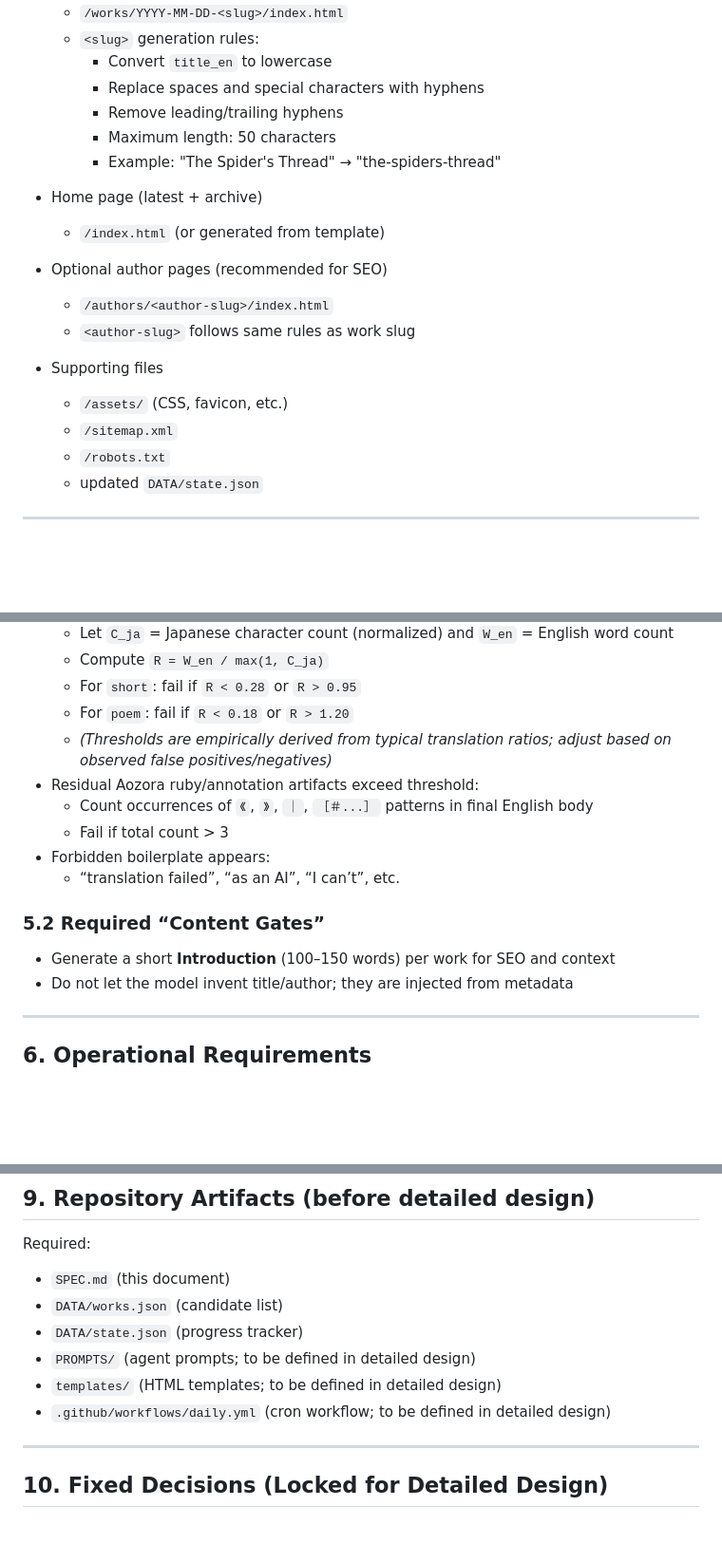
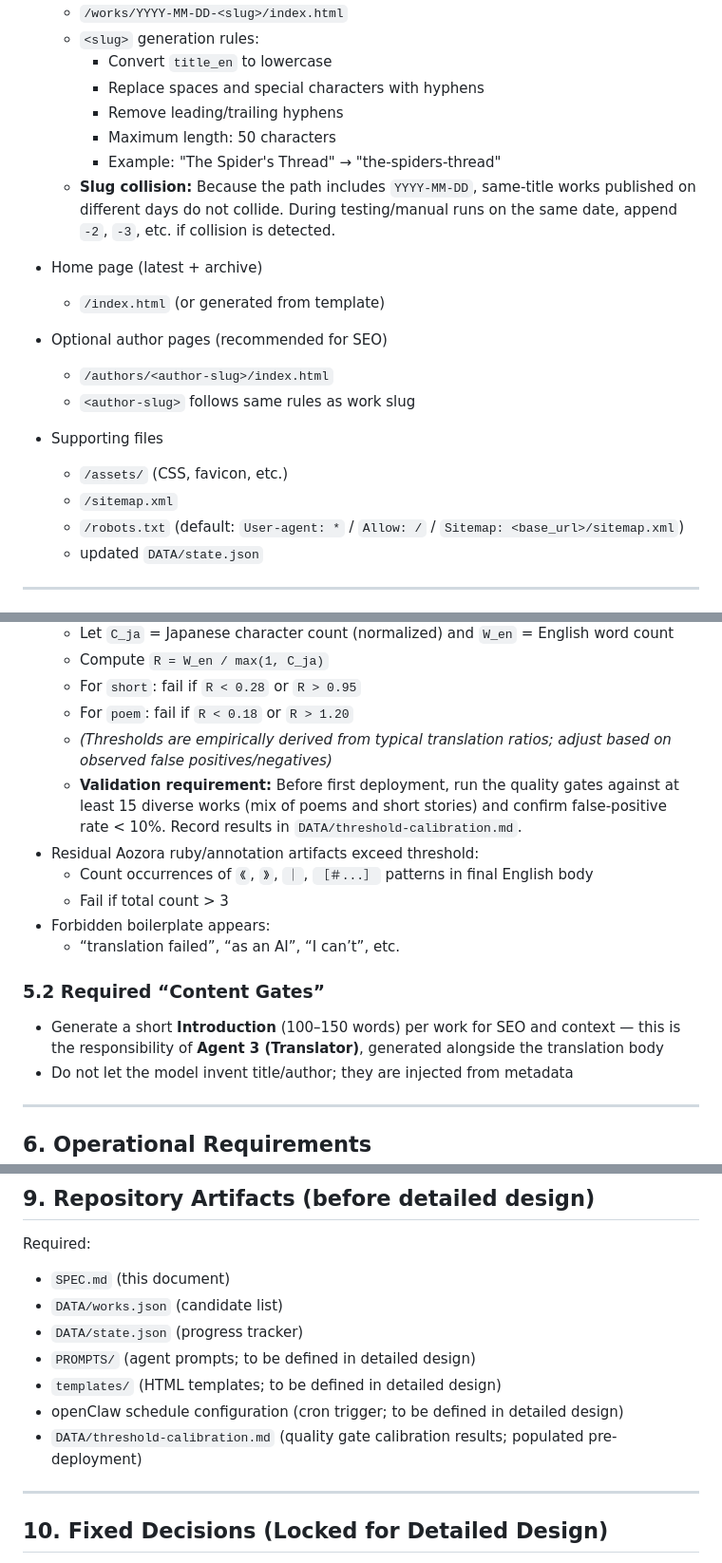
Before and after one commit to garyohosu/AozoraDailyTranslations, a Markdown page: SPEC.md, 3 parts joined by grey strips. Shown at 95% size. Drawn GitHub-style; blank space fills up the shorter version.

```diff
--- a/SPEC.md
+++ b/SPEC.md
@@ -96,6 +106,7 @@ Automatically publish **one** English translation per day from Aozora Bunko publ
     - Remove leading/trailing hyphens
     - Maximum length: 50 characters
     - Example: "The Spider's Thread" → "the-spiders-thread"
+  - **Slug collision:** Because the path includes `YYYY-MM-DD`, same-title works published on different days do not collide. During testing/manual runs on the same date, append `-2`, `-3`, etc. if collision is detected.
 
 - Home page (latest + archive)
   - `/index.html` (or generated from template)
@@ -107,7 +118,7 @@ Automatically publish **one** English translation per day from Aozora Bunko publ
 - Supporting files
   - `/assets/` (CSS, favicon, etc.)
   - `/sitemap.xml`
-  - `/robots.txt`
+  - `/robots.txt` (default: `User-agent: *` / `Allow: /` / `Sitemap: <base_url>/sitemap.xml`)
   - updated `DATA/state.json`
 
 ---
@@ -169,6 +186,7 @@ Fail and skip if any gate triggers:
   - For `short`: fail if `R < 0.28` or `R > 0.95`
   - For `poem`: fail if `R < 0.18` or `R > 1.20`
   - *(Thresholds are empirically derived from typical translation ratios; adjust based on observed false positives/negatives)*
+  - **Validation requirement:** Before first deployment, run the quality gates against at least 15 diverse works (mix of poems and short stories) and confirm false-positive rate < 10%. Record results in `DATA/threshold-calibration.md`.
 - Residual Aozora ruby/annotation artifacts exceed threshold:
   - Count occurrences of `《`, `》`, `｜`, `［＃...］` patterns in final English body
   - Fail if total count > 3
@@ -177,7 +195,7 @@ Fail and skip if any gate triggers:
 
 ### 5.2 Required “Content Gates”
 
-- Generate a short **Introduction** (100–150 words) per work for SEO and context
+- Generate a short **Introduction** (100–150 words) per work for SEO and context — this is the responsibility of **Agent 3 (Translator)**, generated alongside the translation body
 - Do not let the model invent title/author; they are injected from metadata
 
 ---
@@ -362,7 +409,8 @@ Required:
 - `DATA/state.json` (progress tracker)
 - `PROMPTS/` (agent prompts; to be defined in detailed design)
 - `templates/` (HTML templates; to be defined in detailed design)
-- `.github/workflows/daily.yml` (cron workflow; to be defined in detailed design)
+- openClaw schedule configuration (cron trigger; to be defined in detailed design)
+- `DATA/threshold-calibration.md` (quality gate calibration results; populated pre-deployment)
 
 ---
 
```
Also changed, not shown: other parts of SPEC.md (+55 -10 lines).
